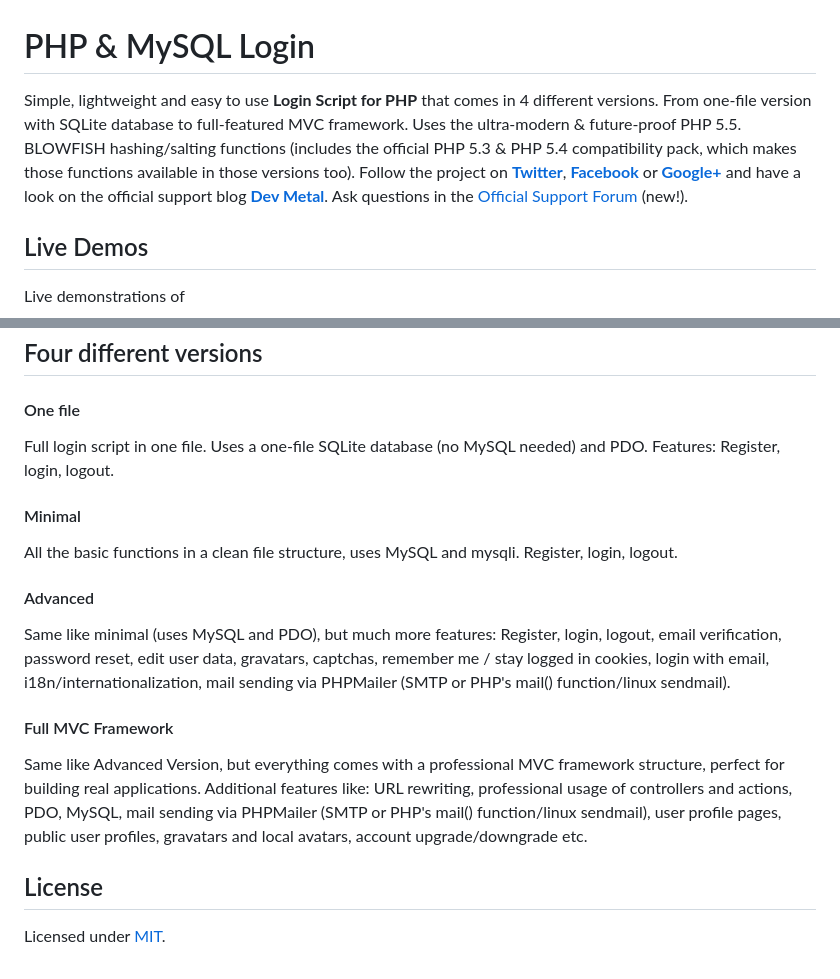
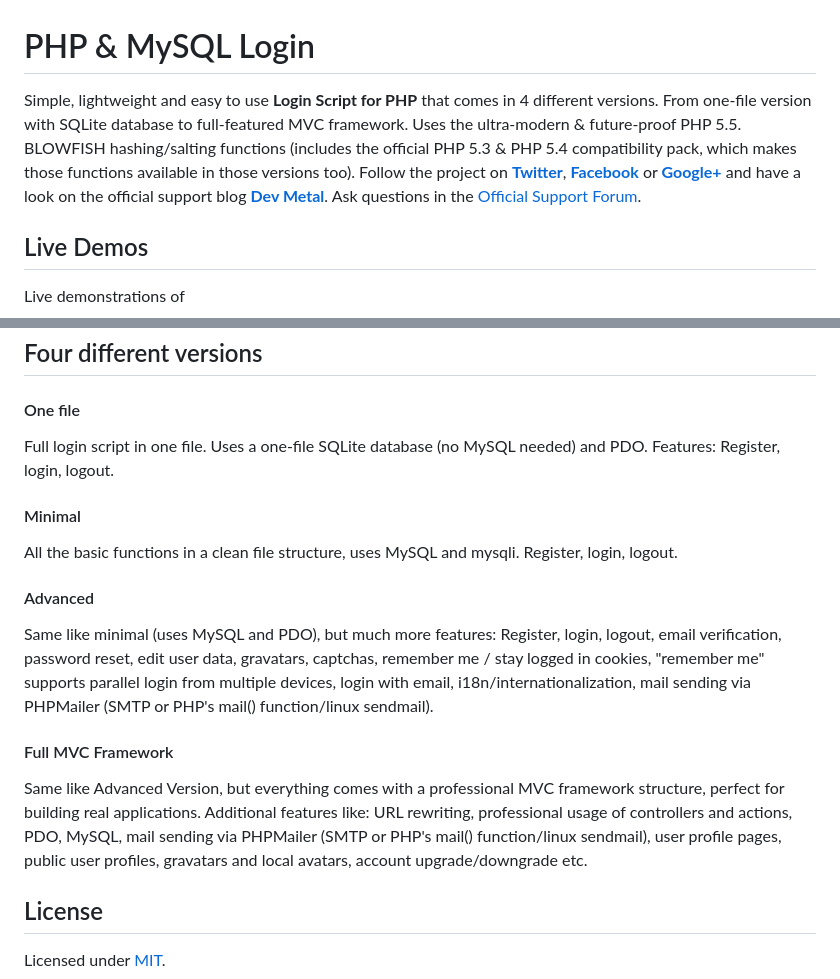
Before and after one commit to npuichigoB/panique2, a Markdown page: README.md, 2 parts joined by grey strips. GitHub-like rendering.

Commit message:
added new features/fixes nov 2013

```diff
--- a/README.md
+++ b/README.md
@@ -1,8 +1,12 @@
 # PHP & MySQL Login
 
-Simple, lightweight and easy to use **Login Script for PHP** that comes in 4 different versions. From one-file version with SQLite database to full-featured MVC framework. Uses the ultra-modern & future-proof PHP 5.5. BLOWFISH hashing/salting functions (includes the official PHP 5.3 & PHP 5.4 compatibility pack, which makes those functions available in those versions too). Follow the project on **[Twitter](https://twitter.com/simplephplogin)**, **[Facebook](https://www.facebook.com/pages/PHP-Login-Script/461306677235868)**
-or **[Google+](https://plus.google.com/104110071861201951660)** and have a look on the official support blog **[Dev Metal](http://www.dev-metal.com)**.
-Ask questions in the [Official Support Forum](http://109.75.177.79/forum/) (new!).
+Simple, lightweight and easy to use **Login Script for PHP** that comes in 4 different versions. From one-file
+version with SQLite database to full-featured MVC framework. Uses the ultra-modern & future-proof PHP 5.5.
+BLOWFISH hashing/salting functions (includes the official PHP 5.3 & PHP 5.4 compatibility pack, which makes those
+functions available in those versions too). Follow the project on **[Twitter](https://twitter.com/simplephplogin)**,
+**[Facebook](https://www.facebook.com/pages/PHP-Login-Script/461306677235868)** or
+**[Google+](https://plus.google.com/104110071861201951660)** and have a look on the official support blog
+**[Dev Metal](http://www.dev-metal.com)**. Ask questions in the [Official Support Forum](http://109.75.177.79/forum/).
 
 ## Live Demos
 
@@ -17,16 +21,23 @@ Also have a look on [the server's phpinfo()](http://109.75.177.79:80/).
 ## Four different versions
 
 #### One file
-Full login script in one file. Uses a one-file SQLite database (no MySQL needed) and PDO. Features: Register, login, logout.
+Full login script in one file. Uses a one-file SQLite database (no MySQL needed) and PDO. Features: Register,
+login, logout.
 
 #### Minimal
 All the basic functions in a clean file structure, uses MySQL and mysqli. Register, login, logout.
 
 #### Advanced
-Same like minimal (uses MySQL and PDO), but much more features: Register, login, logout, email verification, password reset, edit user data, gravatars, captchas, remember me / stay logged in cookies, login with email, i18n/internationalization, mail sending via PHPMailer (SMTP or PHP's mail() function/linux sendmail).
+Same like minimal (uses MySQL and PDO), but much more features:
+Register, login, logout, email verification, password reset, edit user data, gravatars, captchas,
+remember me / stay logged in cookies, "remember me" supports parallel login from multiple devices,
+login with email, i18n/internationalization, mail sending via PHPMailer (SMTP or PHP's mail() function/linux sendmail).
 
 #### Full MVC Framework
-Same like Advanced Version, but everything comes with a professional MVC framework structure, perfect for building real applications. Additional features like: URL rewriting, professional usage of controllers and actions, PDO, MySQL, mail sending via PHPMailer (SMTP or PHP's mail() function/linux sendmail), user profile pages, public user profiles, gravatars and local avatars, account upgrade/downgrade etc.
+Same like Advanced Version, but everything comes with a professional MVC framework structure, perfect for building
+real applications. Additional features like: URL rewriting, professional usage of controllers and actions, PDO, MySQL,
+mail sending via PHPMailer (SMTP or PHP's mail() function/linux sendmail), user profile pages, public user profiles,
+gravatars and local avatars, account upgrade/downgrade etc.
 
 ## License
 
```
